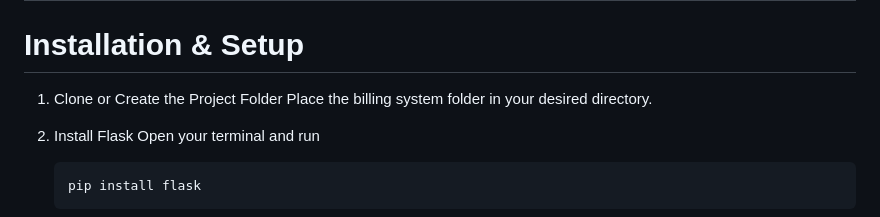
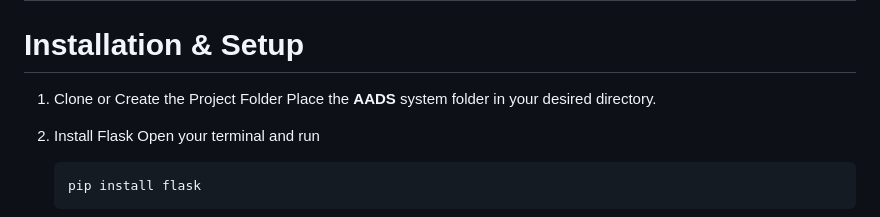
Before and after one commit to anj034542-star/AADS, a Markdown page: README.md, the part around the change. GitHub-like rendering.

Commit message:
Update project folder name to AADS in README

```diff
--- a/README.md
+++ b/README.md
@@ -49,7 +49,7 @@ Befor running the project, ensure you have the following installed.
 ________________________________________________________________
 # **Installation & Setup**
 
-1. Clone or Create the Project Folder Place the billing system folder in your desired directory.
+1. Clone or Create the Project Folder Place the **AADS** system folder in your desired directory.
 
 2. Install Flask Open your terminal and run
 
```
